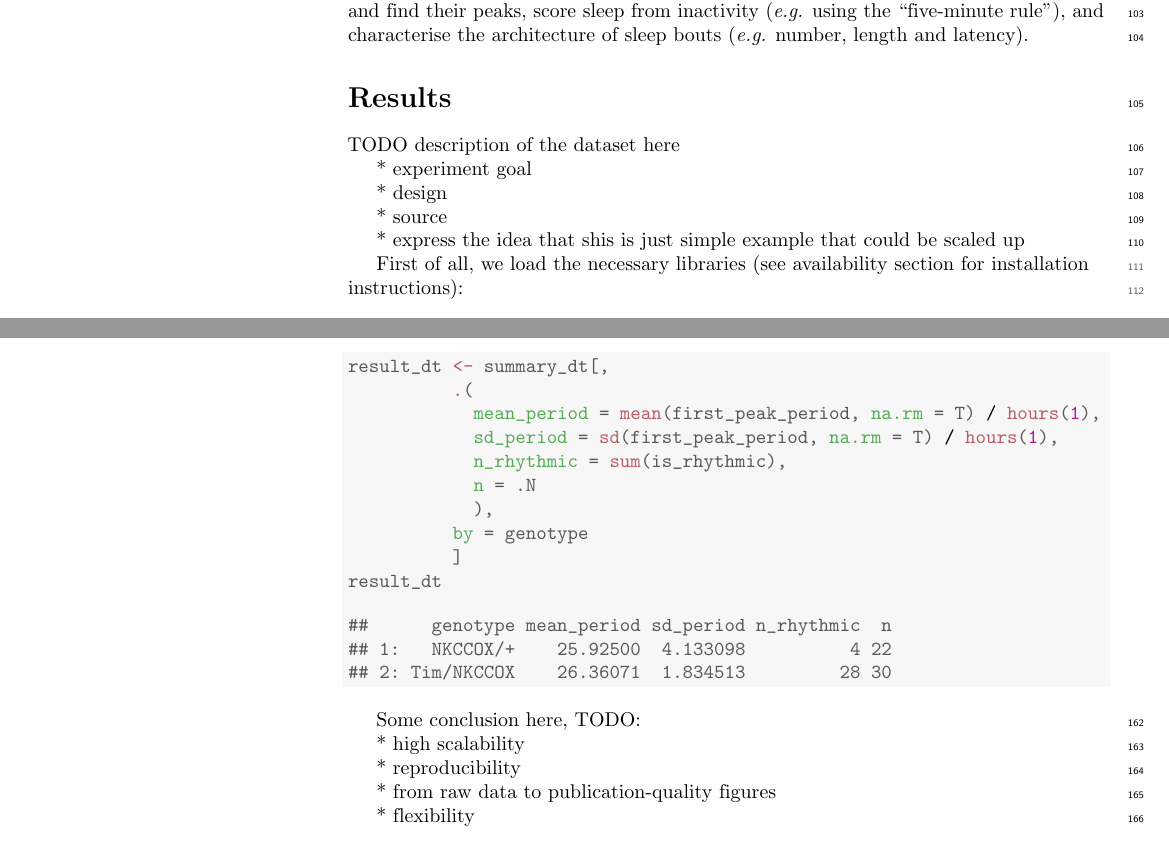
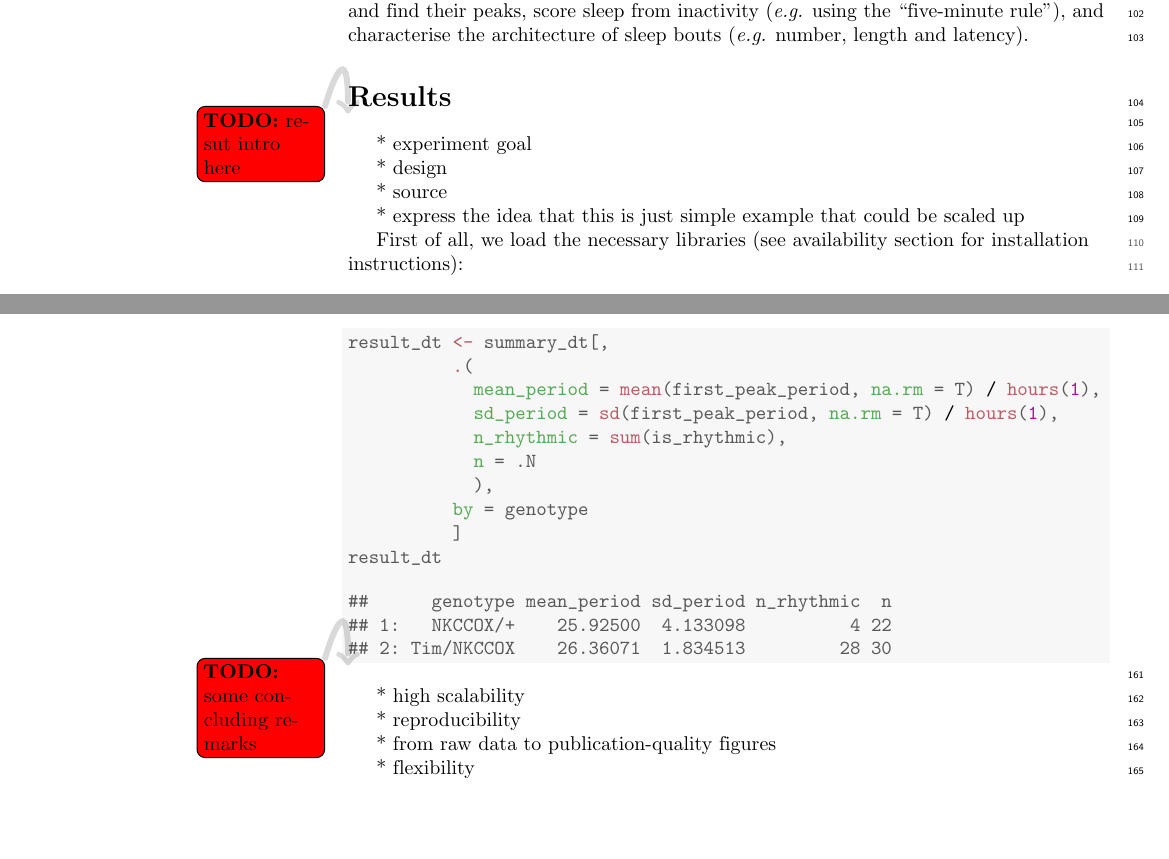
Before and after one commit to gilestrolab/rethomics_manuscript, a LaTeX document (manuscript.tex): two parts of pages 4 and 9 of 10, joined at a grey line, cut so that both start at the same text, the shorter picture padded with empty space. Compiled offline with pdfLaTeX.

Commit message:
todolist

```diff
--- a/manuscript.tex
+++ b/manuscript.tex
@@ -144,11 +144,16 @@
 \lfoot{\sf PLOS}
 
 
+\reversemarginpar
 \usepackage[colorinlistoftodos]{todonotes}
 %\usepackage[colorinlistoftodos,disable]{todonotes}
 
 %% Include all macros below
 \newcommand{\citationneeded}[2][]{\todo[color=brown, fancyline, #1]{\textbf{Citation Needed:} #2}}
+\newcommand{\TODO}[2][]{\todo[color=red, fancyline, #1]{\textbf{TODO:} #2}}
+
+
+
 
 
 \newcommand{\lorem}{{\bf LOREM}}
@@ -333,7 +340,7 @@ Together, they offer a suite of methods to compute periodograms and find their p
 
 \section*{Results}
 
-TODO description of the dataset here
+\TODO{resut intro here}
 
 * experiment goal
 
@@ -341,7 +348,7 @@ TODO description of the dataset here
 
 * source
 
-* express the idea that shis is just simple example that could be scaled up
+* express the idea that this is just simple example that could be scaled up
 
 
 
@@ -710,8 +717,7 @@ Lastly, we can generate a table that compute arbitrary population statistics for
 \end{kframe}
 \end{knitrout}
 
-
-Some conclusion here, TODO:
+\TODO{some concluding remarks}
 
 * high scalability
 
```
Also changed, not shown: manuscript.pdf, manuscript.tex (8 more changed lines), 2 other files.
